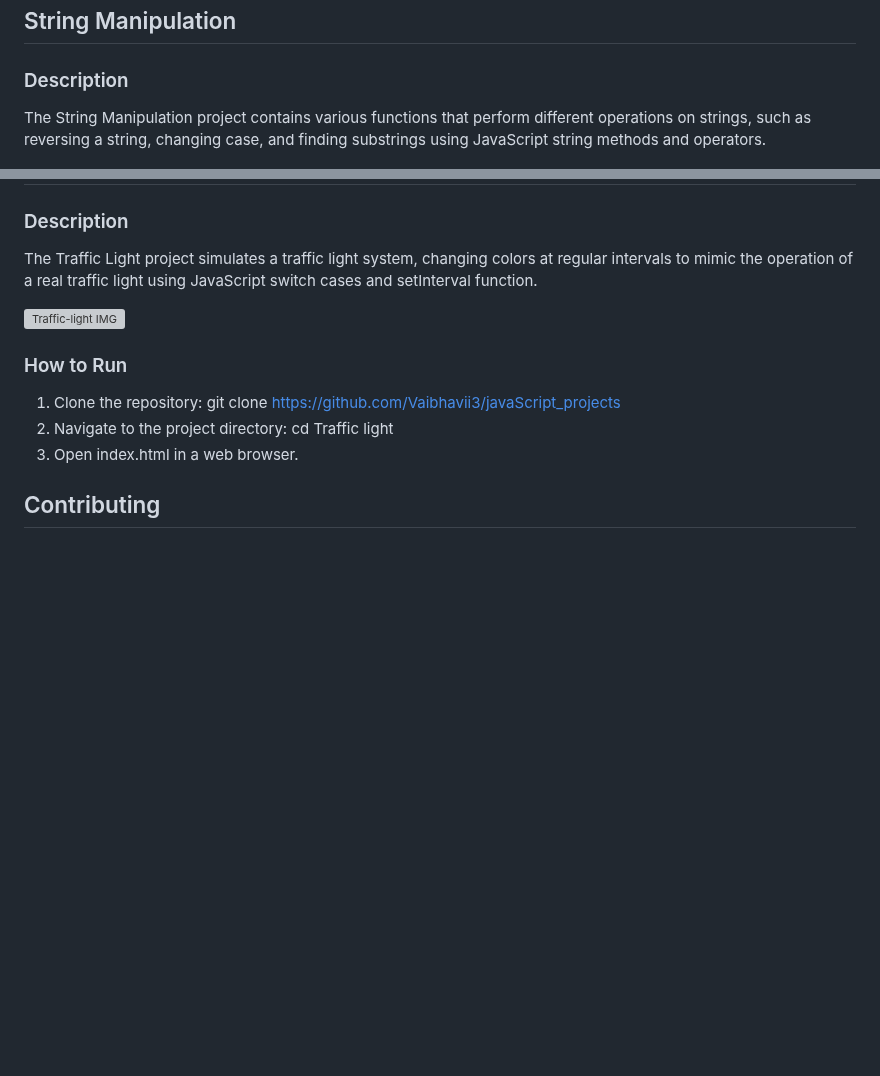
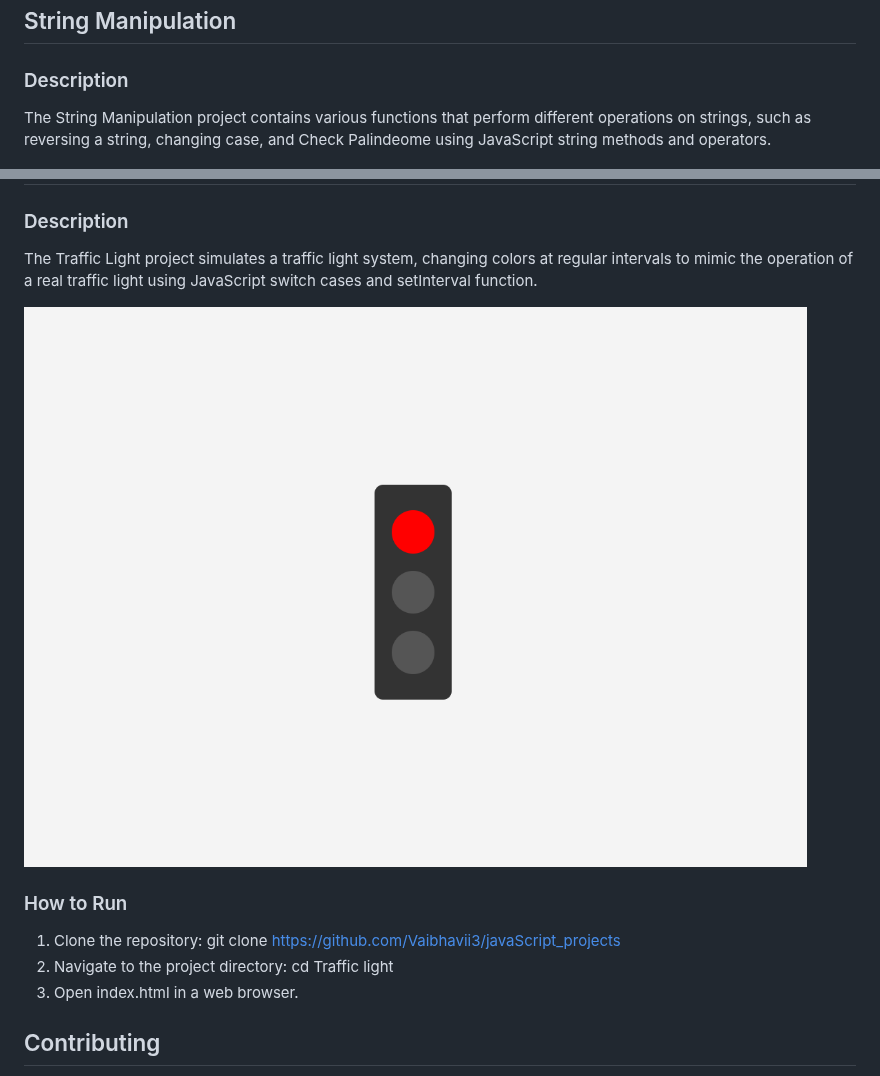
Before and after one commit to Vaibhavii3/javaScript_projects, a Markdown page: README.md, 2 parts joined by grey strips. GitHub-like rendering; blank space fills up the shorter version; grey boxes are pictures that could not be loaded.

```diff
--- a/README.md
+++ b/README.md
@@ -37,7 +37,7 @@ The Number Game is an interactive game where the user tries to guess a randomly
 ## String Manipulation
 
 ### Description
-The String Manipulation project contains various functions that perform different operations on strings, such as reversing a string, changing case, and finding substrings using JavaScript string methods and operators.
+The String Manipulation project contains various functions that perform different operations on strings, such as reversing a string, changing case, and Check Palindeome using JavaScript string methods and operators.
 
 ![String IMG](String/display.png)
 
@@ -63,7 +63,7 @@ The Tip Calculator is a simple program that calculates the amount of tip to be g
 ### Description
 The Traffic Light project simulates a traffic light system, changing colors at regular intervals to mimic the operation of a real traffic light using JavaScript switch cases and setInterval function.
 
-![Traffic-light IMG](Traffic-light/display.png)
+![Traffic-Light IMG](Traffic-Light/display.png)
 
 ### How to Run
 1. Clone the repository: git clone https://github.com/Vaibhavii3/javaScript_projects
```
